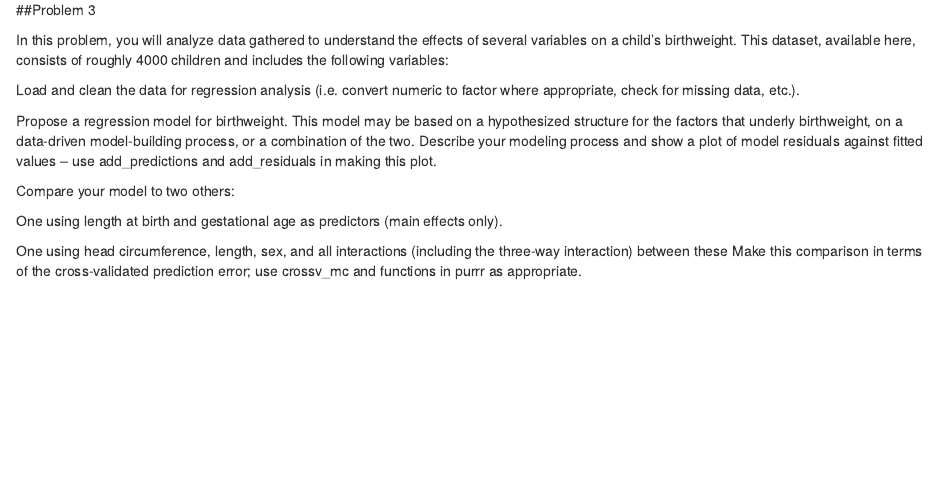
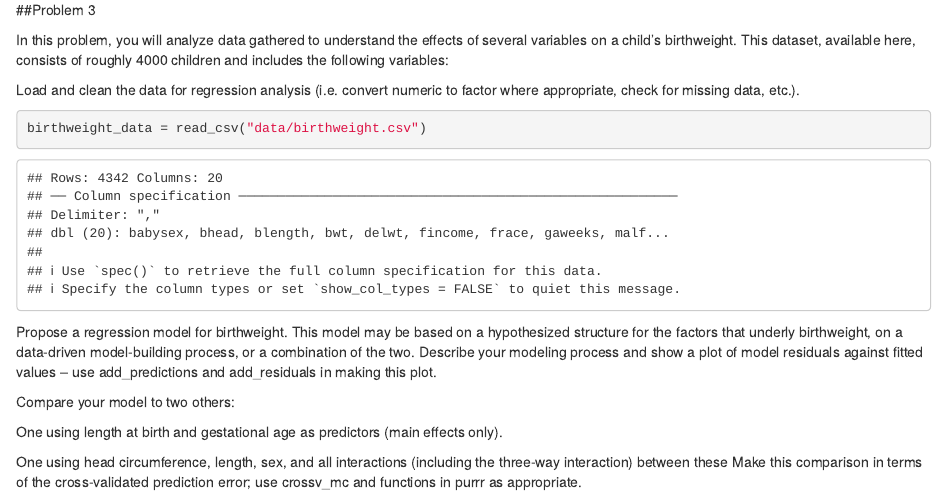
Before and after one commit to EmmaWarshaw/p8105_hw6_ew2718, an R Markdown document (p8105_hw6_ew2718.Rmd): the page in a window 1100 px wide, from 2500 px down. Rendered offline with R 4.5, knitr and Pandoc, with nearby package versions; some code elsewhere in the file could not run offline.

Commit message:
Importing data

````diff
--- a/p8105_hw6_ew2718.Rmd
+++ b/p8105_hw6_ew2718.Rmd
@@ -102,7 +102,7 @@ In this problem, you will analyze data gathered to understand the effects of sev
 Load and clean the data for regression analysis (i.e. convert numeric to factor where appropriate, check for missing data, etc.).
 
 ```{r}
-
+birthweight_data = read_csv("data/birthweight.csv")
 ```
 
 Propose a regression model for birthweight. This model may be based on a hypothesized structure for the factors that underly birthweight, on a data-driven model-building process, or a combination of the two. Describe your modeling process and show a plot of model residuals against fitted values – use add_predictions and add_residuals in making this plot.
````
Also changed, not shown: data/birthweight.csv (renamed from birthweight.csv), 1 other file.
